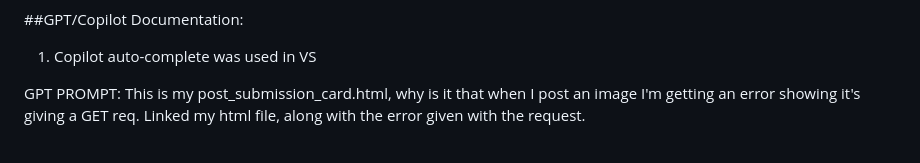
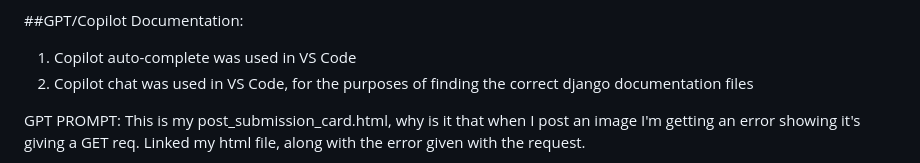
Before and after one commit to alec-zaiane/project-mod-firebrick, a Markdown page: README.md, the part around the change. Drawn GitHub-style.

```diff
--- a/README.md
+++ b/README.md
@@ -47,7 +47,8 @@
 
 
 ##GPT/Copilot Documentation:
-1. Copilot auto-complete was used in VS
+1. Copilot auto-complete was used in VS Code
+2. Copilot chat was used in VS Code, for the purposes of finding the correct django documentation files
 
 GPT PROMPT: This is my post_submission_card.html, why is it that when I post an image I'm getting an error showing it's giving a GET req. Linked my html file, along with the error given with the request.
 
```
